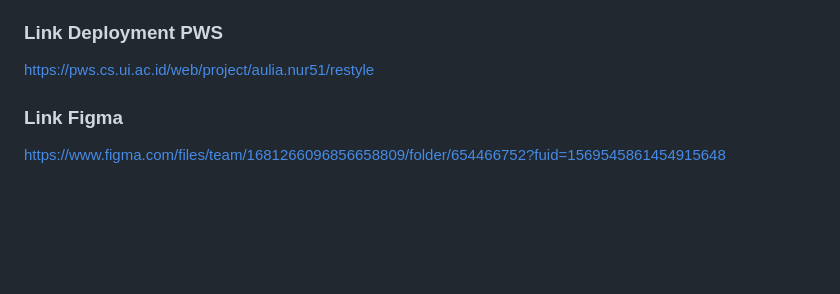
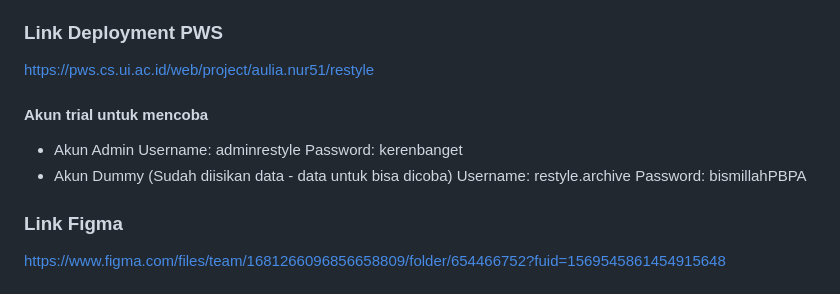
Before and after one commit to pbp-kelompok-a12/RESTYLE, a Markdown page: README.md, the part around the change. GitHub-like rendering; blank space fills up the shorter version.

Commit message:
update: update README.md for admin + dummy account

```diff
--- a/README.md
+++ b/README.md
@@ -143,6 +143,14 @@ Dengan demikian, AI saya gunakan sebagai alat bantu dalam proses belajar dan imp
 ### Link Deployment PWS
 https://pws.cs.ui.ac.id/web/project/aulia.nur51/restyle
 
+#### Akun trial untuk mencoba
+- Akun Admin
+  Username: adminrestyle
+  Password: kerenbanget
+- Akun Dummy (Sudah diisikan data - data untuk bisa dicoba)
+  Username: restyle.archive
+  Password: bismillahPBPA
+
 
 
 ### Link Figma
```
